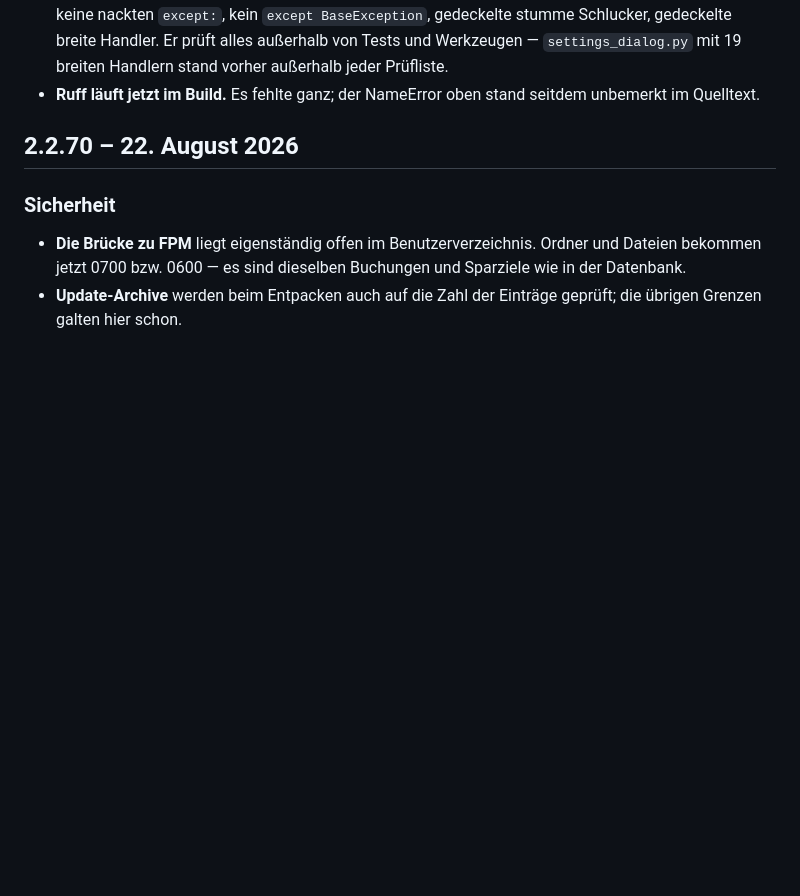
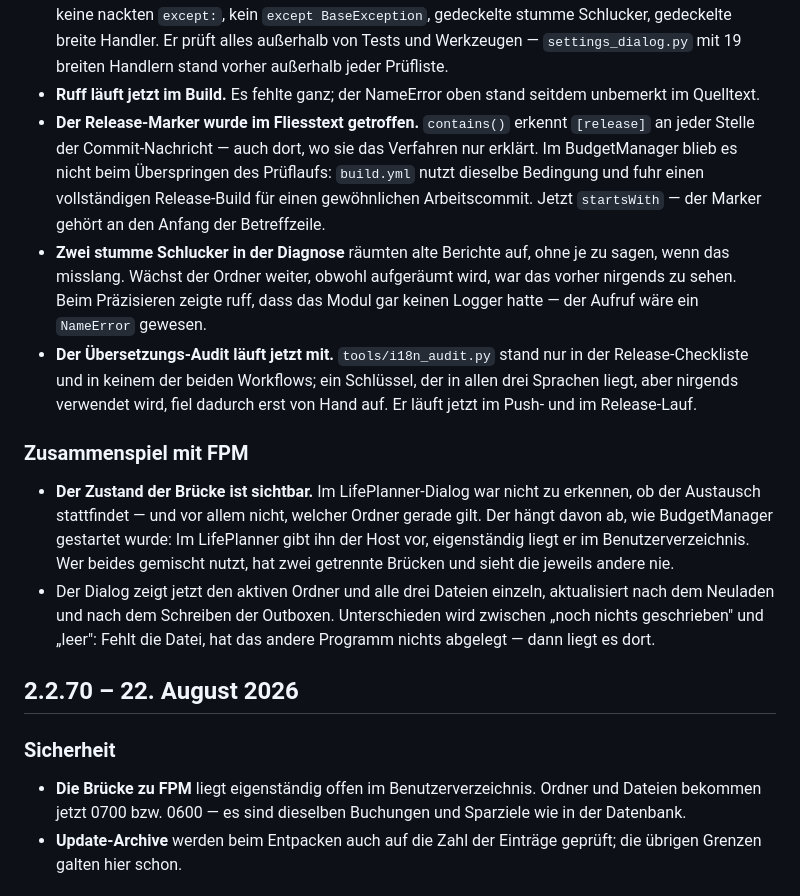
Before and after one commit to sloogy/Budgetmanager, a Markdown page: CHANGELOG.md, the part around the change. GitHub-like rendering; blank space fills up the shorter version.

Commit message:
CHANGELOG: drei unveroeffentlichte Aenderungen fehlten
Der Abschnitt "Unveroeffentlicht" beschrieb fuenf Commits mit drei
Eintraegen. Nicht erwaehnt waren ausgerechnet die einzige Aenderung, die
Nutzer sehen - die Zustandsanzeige der Bruecke im LifePlanner-Dialog samt
neuer Schluessel in de/en/fr - sowie der startsWith-Fix am Release-Marker
und die zwei stummen Schlucker in der Diagnose.

Wer die Release-Notizen aus dem CHANGELOG uebernimmt, haette ein Feature
ausgeliefert, von dem in den Notizen nichts steht.

Co-Authored-By: Claude Opus 5 <noreply@anthropic.com>
Claude-Session: https://claude.ai/code/session_01SZX1vHLTpDvyrXwEsSkbJC

```diff
--- a/CHANGELOG.md
+++ b/CHANGELOG.md
@@ -34,6 +34,33 @@
   Prüfliste.
 - **Ruff läuft jetzt im Build.** Es fehlte ganz; der NameError oben stand
   seitdem unbemerkt im Quelltext.
+- **Der Release-Marker wurde im Fliesstext getroffen.** `contains()` erkennt
+  `[release]` an jeder Stelle der Commit-Nachricht — auch dort, wo sie das
+  Verfahren nur erklärt. Im BudgetManager blieb es nicht beim Überspringen des
+  Prüflaufs: `build.yml` nutzt dieselbe Bedingung und fuhr einen vollständigen
+  Release-Build für einen gewöhnlichen Arbeitscommit. Jetzt `startsWith` — der
+  Marker gehört an den Anfang der Betreffzeile.
+- **Zwei stumme Schlucker in der Diagnose** räumten alte Berichte auf, ohne je
+  zu sagen, wenn das misslang. Wächst der Ordner weiter, obwohl aufgeräumt
+  wird, war das vorher nirgends zu sehen. Beim Präzisieren zeigte ruff, dass
+  das Modul gar keinen Logger hatte — der Aufruf wäre ein `NameError` gewesen.
+- **Der Übersetzungs-Audit läuft jetzt mit.** `tools/i18n_audit.py` stand nur
+  in der Release-Checkliste und in keinem der beiden Workflows; ein Schlüssel,
+  der in allen drei Sprachen liegt, aber nirgends verwendet wird, fiel dadurch
+  erst von Hand auf. Er läuft jetzt im Push- und im Release-Lauf.
+
+### Zusammenspiel mit FPM
+
+- **Der Zustand der Brücke ist sichtbar.** Im LifePlanner-Dialog war nicht zu
+  erkennen, ob der Austausch stattfindet — und vor allem nicht, welcher Ordner
+  gerade gilt. Der hängt davon ab, wie BudgetManager gestartet wurde: Im
+  LifePlanner gibt ihn der Host vor, eigenständig liegt er im
+  Benutzerverzeichnis. Wer beides gemischt nutzt, hat zwei getrennte Brücken
+  und sieht die jeweils andere nie.
+- Der Dialog zeigt jetzt den aktiven Ordner und alle drei Dateien einzeln,
+  aktualisiert nach dem Neuladen und nach dem Schreiben der Outboxen.
+  Unterschieden wird zwischen „noch nichts geschrieben" und „leer": Fehlt die
+  Datei, hat das andere Programm nichts abgelegt — dann liegt es dort.
 
 ## 2.2.70 – 22. August 2026
 
```
